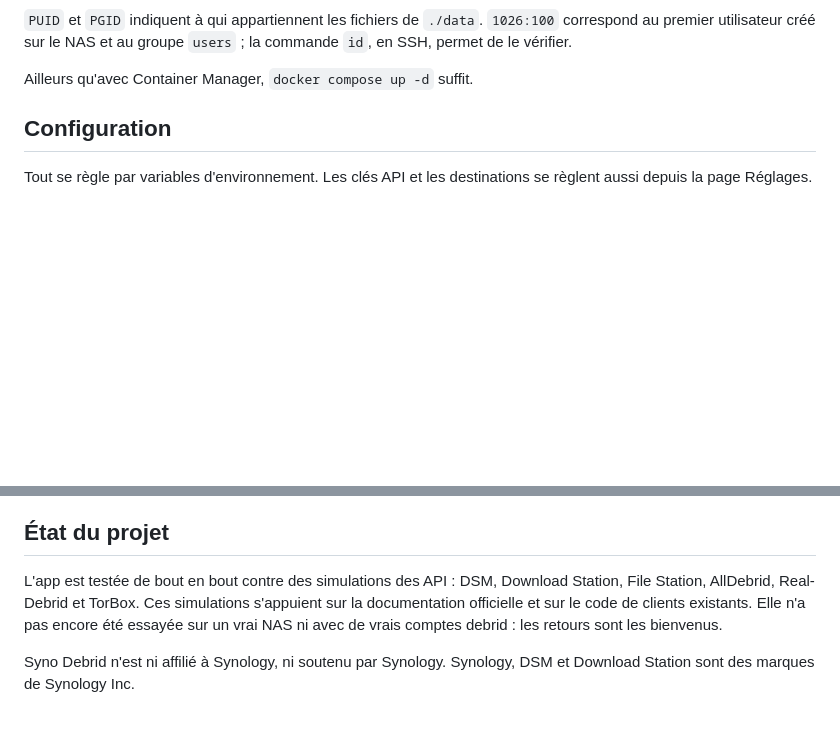
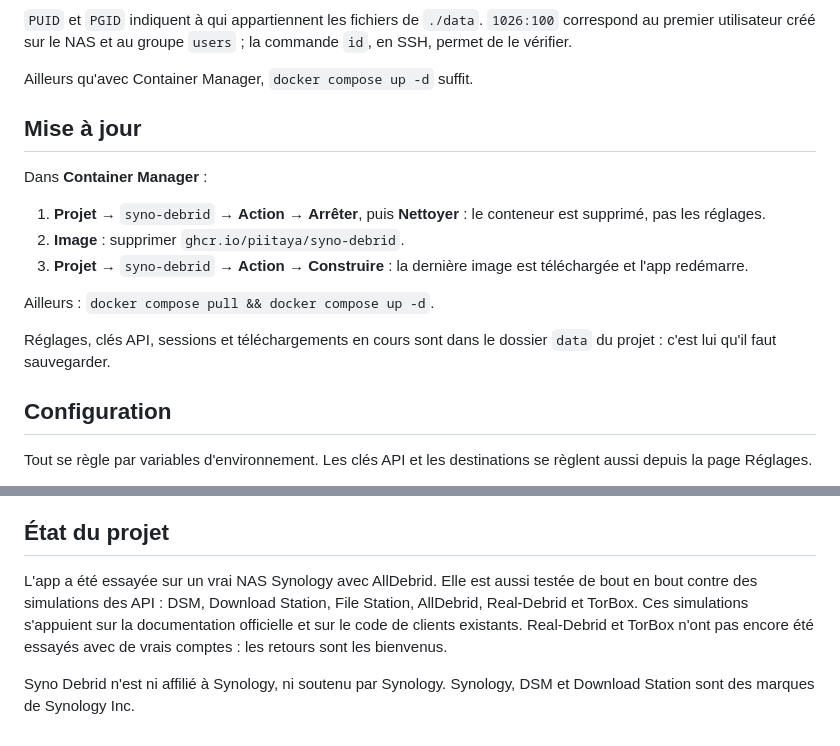
Before and after one commit to piitaya/debrid-download-station, a Markdown page: README.md, 2 parts joined by grey strips. Drawn GitHub-style; blank space fills up the shorter version.

Commit message:
README: tested on a real NAS, how to update
- State of the project: tried on a real Synology NAS with AllDebrid;
  Real-Debrid and TorBox are still only tested against simulations.
- New "Mise à jour" section: updating the image in Container Manager
  (stop, clean, delete the image, build) or with docker compose, and
  the data folder to back up.

Co-Authored-By: Claude Opus 5.5 <noreply@anthropic.com>
Claude-Session: https://claude.ai/code/session_01KM9HRz6c79V9uQomL45dhf

```diff
--- a/README.md
+++ b/README.md
@@ -92,6 +92,21 @@ premier utilisateur créé sur le NAS et au groupe `users` ; la commande `id`, e
 vérifier.
 
 Ailleurs qu'avec Container Manager, `docker compose up -d` suffit.
+
+## Mise à jour
+
+Dans **Container Manager** :
+
+1. **Projet** → `syno-debrid` → **Action** → **Arrêter**, puis **Nettoyer** : le conteneur est
+   supprimé, pas les réglages.
+2. **Image** : supprimer `ghcr.io/piitaya/syno-debrid`.
+3. **Projet** → `syno-debrid` → **Action** → **Construire** : la dernière image est téléchargée et
+   l'app redémarre.
+
+Ailleurs : `docker compose pull && docker compose up -d`.
+
+Réglages, clés API, sessions et téléchargements en cours sont dans le dossier `data` du projet :
+c'est lui qu'il faut sauvegarder.
 
 ## Configuration
 
@@ -220,10 +235,11 @@ Les images Docker (amd64 et arm64) sont construites par GitHub Actions et publi
 
 ## État du projet
 
-L'app est testée de bout en bout contre des simulations des API : DSM, Download Station, File
-Station, AllDebrid, Real-Debrid et TorBox. Ces simulations s'appuient sur la documentation
-officielle et sur le code de clients existants. Elle n'a pas encore été essayée sur un vrai NAS ni
-avec de vrais comptes debrid : les retours sont les bienvenus.
+L'app a été essayée sur un vrai NAS Synology avec AllDebrid. Elle est aussi testée de bout en bout
+contre des simulations des API : DSM, Download Station, File Station, AllDebrid, Real-Debrid et
+TorBox. Ces simulations s'appuient sur la documentation officielle et sur le code de clients
+existants. Real-Debrid et TorBox n'ont pas encore été essayés avec de vrais comptes : les retours
+sont les bienvenus.
 
 Syno Debrid n'est ni affilié à Synology, ni soutenu par Synology. Synology, DSM et Download Station
 sont des marques de Synology Inc.
```
